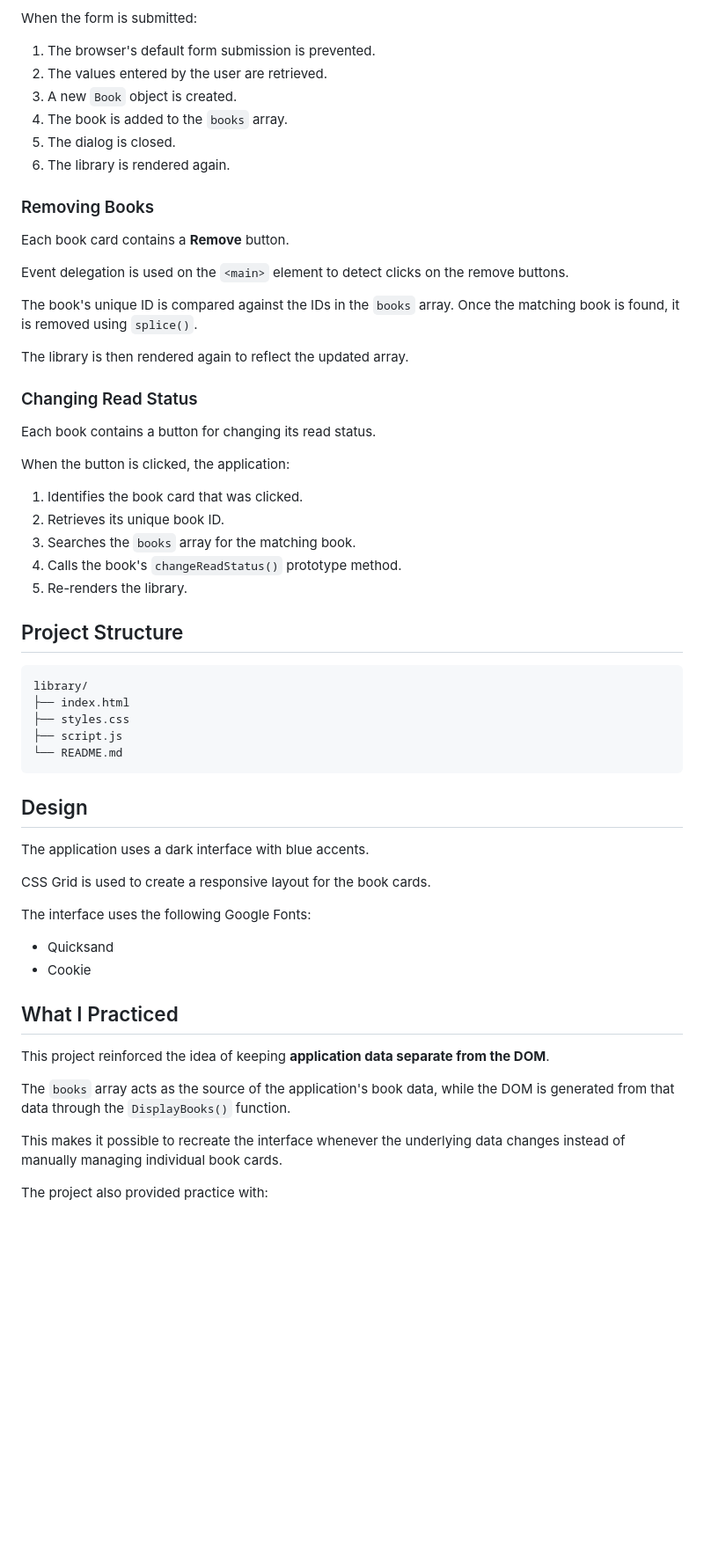
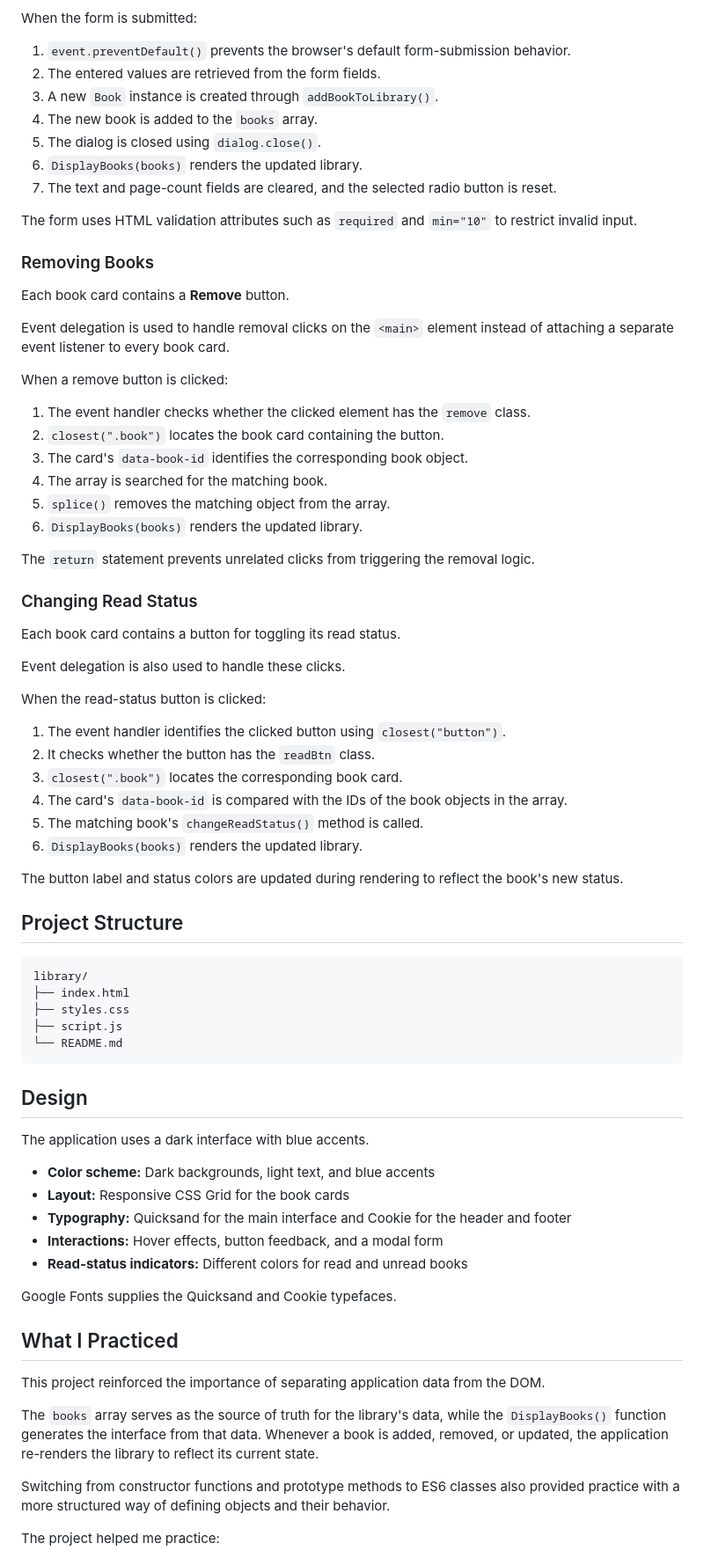
Before and after one commit to Emmanuel-75/odin-library, a Markdown page: README.md, the part around one of its changes. Shown at 88% size. Drawn GitHub-style; blank space fills up the shorter version.

```diff
--- a/README.md
+++ b/README.md
@@ -115,34 +172,49 @@ Clicking the **New book +** button opens a `<dialog>` containing a form.
 
 When the form is submitted:
 
-1. The browser's default form submission is prevented.
-2. The values entered by the user are retrieved.
-3. A new `Book` object is created.
-4. The book is added to the `books` array.
-5. The dialog is closed.
-6. The library is rendered again.
+1. `event.preventDefault()` prevents the browser's default form-submission behavior.
+2. The entered values are retrieved from the form fields.
+3. A new `Book` instance is created through `addBookToLibrary()`.
+4. The new book is added to the `books` array.
+5. The dialog is closed using `dialog.close()`.
+6. `DisplayBooks(books)` renders the updated library.
+7. The text and page-count fields are cleared, and the selected radio button is reset.
+
+The form uses HTML validation attributes such as `required` and `min="10"` to restrict invalid input.
 
 ### Removing Books
 
 Each book card contains a **Remove** button.
 
-Event delegation is used on the `<main>` element to detect clicks on the remove buttons.
+Event delegation is used to handle removal clicks on the `<main>` element instead of attaching a separate event listener to every book card.
 
-The book's unique ID is compared against the IDs in the `books` array. Once the matching book is found, it is removed using `splice()`.
+When a remove button is clicked:
 
-The library is then rendered again to reflect the updated array.
+1. The event handler checks whether the clicked element has the `remove` class.
+2. `closest(".book")` locates the book card containing the button.
+3. The card's `data-book-id` identifies the corresponding book object.
+4. The array is searched for the matching book.
+5. `splice()` removes the matching object from the array.
+6. `DisplayBooks(books)` renders the updated library.
+
+The `return` statement prevents unrelated clicks from triggering the removal logic.
 
 ### Changing Read Status
 
-Each book contains a button for changing its read status.
+Each book card contains a button for toggling its read status.
 
-When the button is clicked, the application:
+Event delegation is also used to handle these clicks.
 
-1. Identifies the book card that was clicked.
-2. Retrieves its unique book ID.
-3. Searches the `books` array for the matching book.
-4. Calls the book's `changeReadStatus()` prototype method.
-5. Re-renders the library.
+When the read-status button is clicked:
+
+1. The event handler identifies the clicked button using `closest("button")`.
+2. It checks whether the button has the `readBtn` class.
+3. `closest(".book")` locates the corresponding book card.
+4. The card's `data-book-id` is compared with the IDs of the book objects in the array.
+5. The matching book's `changeReadStatus()` method is called.
+6. `DisplayBooks(books)` renders the updated library.
+
+The button label and status colors are updated during rendering to reflect the book's new status.
 
 ## Project Structure
 
@@ -158,20 +230,21 @@ library/
 
 The application uses a dark interface with blue accents.
 
-CSS Grid is used to create a responsive layout for the book cards.
+- **Color scheme:** Dark backgrounds, light text, and blue accents
+- **Layout:** Responsive CSS Grid for the book cards
+- **Typography:** Quicksand for the main interface and Cookie for the header and footer
+- **Interactions:** Hover effects, button feedback, and a modal form
+- **Read-status indicators:** Different colors for read and unread books
 
-The interface uses the following Google Fonts:
-
-* Quicksand
-* Cookie
+Google Fonts supplies the Quicksand and Cookie typefaces.
 
 ## What I Practiced
 
-This project reinforced the idea of keeping **application data separate from the DOM**.
+This project reinforced the importance of separating application data from the DOM.
 
-The `books` array acts as the source of the application's book data, while the DOM is generated from that data through the `DisplayBooks()` function.
+The `books` array serves as the source of truth for the library's data, while the `DisplayBooks()` function generates the interface from that data. Whenever a book is added, removed, or updated, the application re-renders the library to reflect its current state.
 
-This makes it possible to recreate the interface whenever the underlying data changes instead of manually managing individual book cards.
+Switching from constructor functions and prototype methods to ES6 classes also provided practice with a more structured way of defining objects and their behavior.
 
-The project also provided practice with:
+The project helped me practice:
 
```
Also changed, not shown: other parts of README.md (+114 -53 lines).
